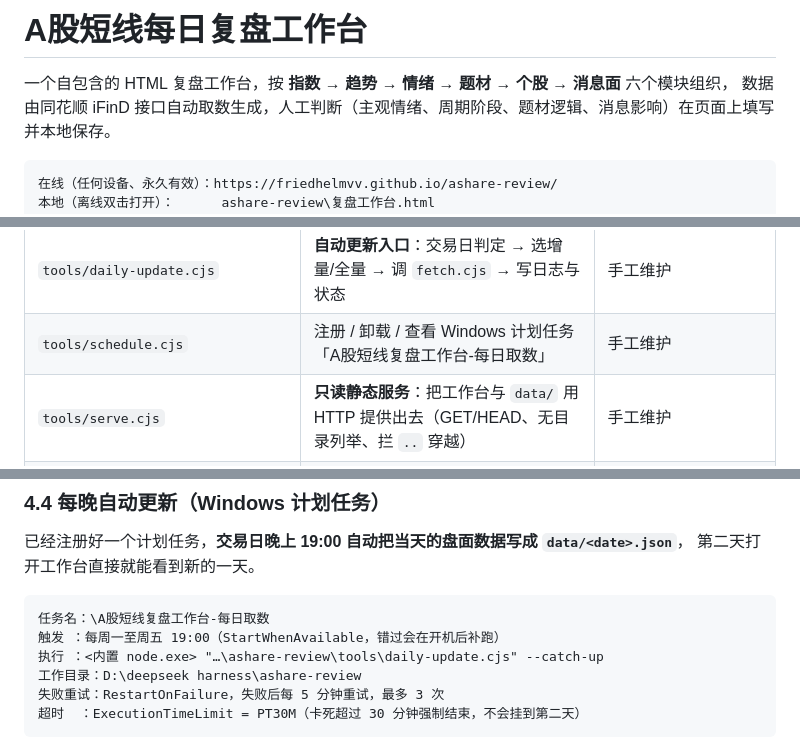
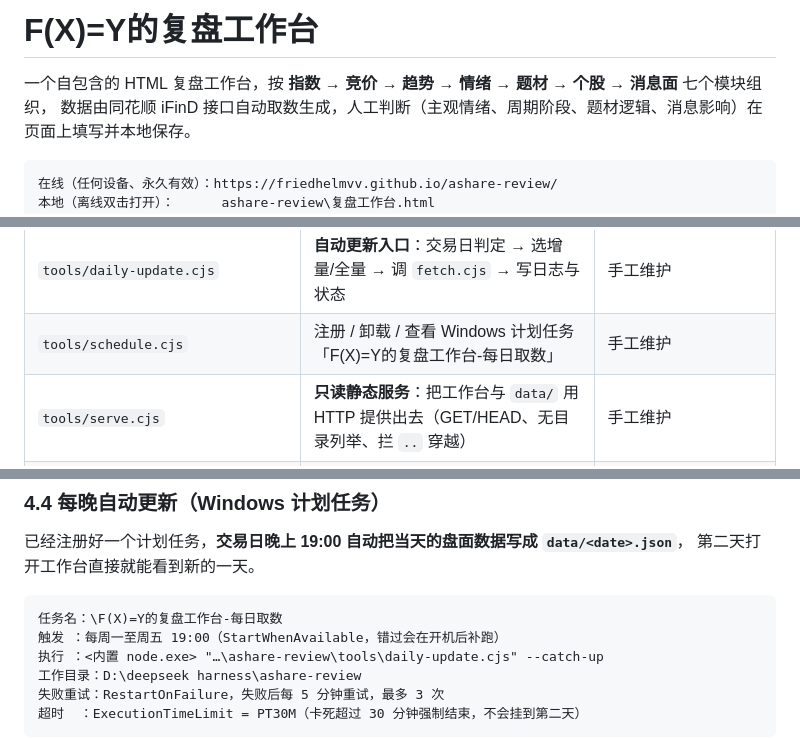
Before and after one commit to FriedhelmVV/ashare-review, a Markdown page: README.md, 3 parts joined by grey strips. GitHub-like rendering.

Commit message:
更新 README.md（2026-10-08T13:51:21Z）

````diff
--- a/README.md
+++ b/README.md
@@ -1,6 +1,6 @@
-# A股短线每日复盘工作台
+# F(X)=Y的复盘工作台
 
-一个自包含的 HTML 复盘工作台，按 **指数 → 趋势 → 情绪 → 题材 → 个股 → 消息面** 六个模块组织，
+一个自包含的 HTML 复盘工作台，按 **指数 → 竞价 → 趋势 → 情绪 → 题材 → 个股 → 消息面** 七个模块组织，
 数据由同花顺 iFinD 接口自动取数生成，人工判断（主观情绪、周期阶段、题材逻辑、消息影响）在页面上填写并本地保存。
 
 ```
@@ -30,7 +30,7 @@
 | `tools/fetch-history.cjs` | 用 `index_data` 的**区间问法**一次取多日序列，产出 `data/history.*` | 手工维护 |
 | `tools/trading-day.cjs` | 判断某天是不是 A 股交易日（iFinD 没有交易日历，靠「休市日会返回上一交易日的收盘价」判定） | 手工维护 |
 | `tools/daily-update.cjs` | **自动更新入口**：交易日判定 → 选增量/全量 → 调 `fetch.cjs` → 写日志与状态 | 手工维护 |
-| `tools/schedule.cjs` | 注册 / 卸载 / 查看 Windows 计划任务「A股短线复盘工作台-每日取数」 | 手工维护 |
+| `tools/schedule.cjs` | 注册 / 卸载 / 查看 Windows 计划任务「F(X)=Y的复盘工作台-每日取数」 | 手工维护 |
 | `tools/serve.cjs` | **只读静态服务**：把工作台与 `data/` 用 HTTP 提供出去（GET/HEAD、无目录列举、拦 `..` 穿越） | 手工维护 |
 | `tools/online.cjs` | **一条命令上线**：起 `serve.cjs` + 建公网隧道 + 从公网侧自测 + 写网址；`--status` / `--stop` 管理 | 手工维护 |
 | `tools/publish-pages.cjs` | **发布到 GitHub Pages**：白名单组包 + 按内容差异增量提交 + 开 Pages；`--dry-run` / `--stage` 可离线验收 | 手工维护 |
@@ -378,7 +378,7 @@ iFinD 的**按工具**配额是真实的硬约束。实测把 `stock/search_stoc
 第二天打开工作台直接就能看到新的一天。
 
 ```
-任务名：\A股短线复盘工作台-每日取数
+任务名：\F(X)=Y的复盘工作台-每日取数
 触发 ：每周一至周五 19:00（StartWhenAvailable，错过会在开机后补跑）
 执行 ：<内置 node.exe> "…\ashare-review\tools\daily-update.cjs" --catch-up
 工作目录：D:\deepseek harness\ashare-review
````
Also changed, not shown: other parts of README.md (+1 -1 lines).
